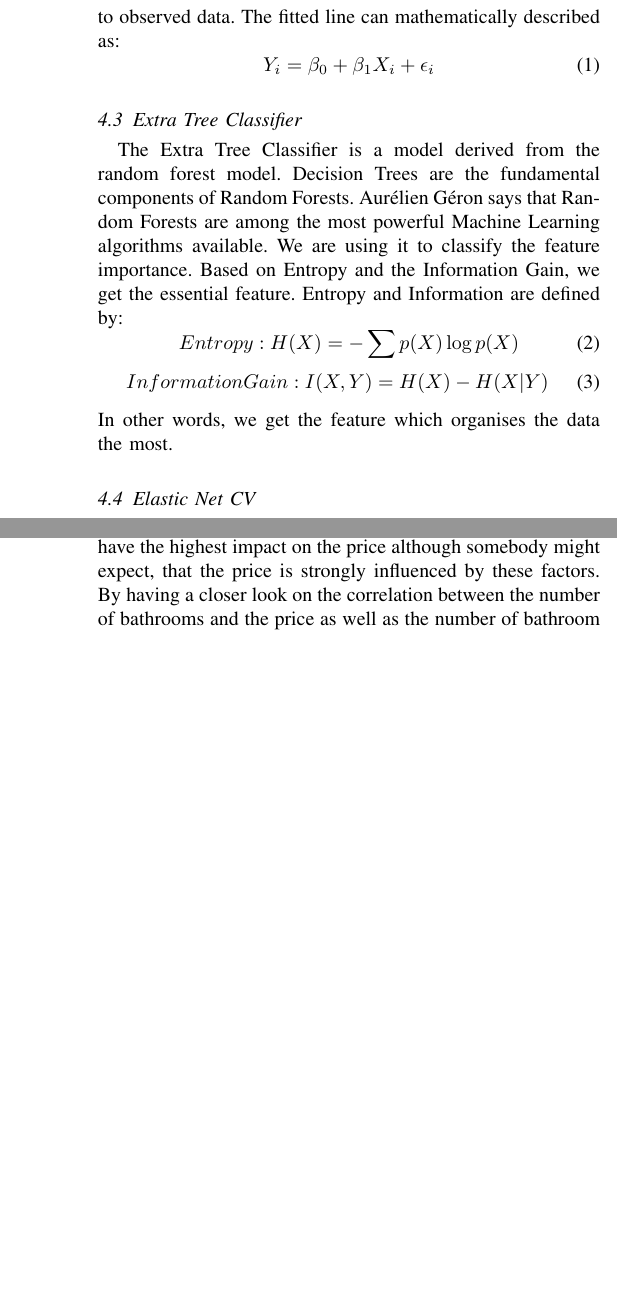
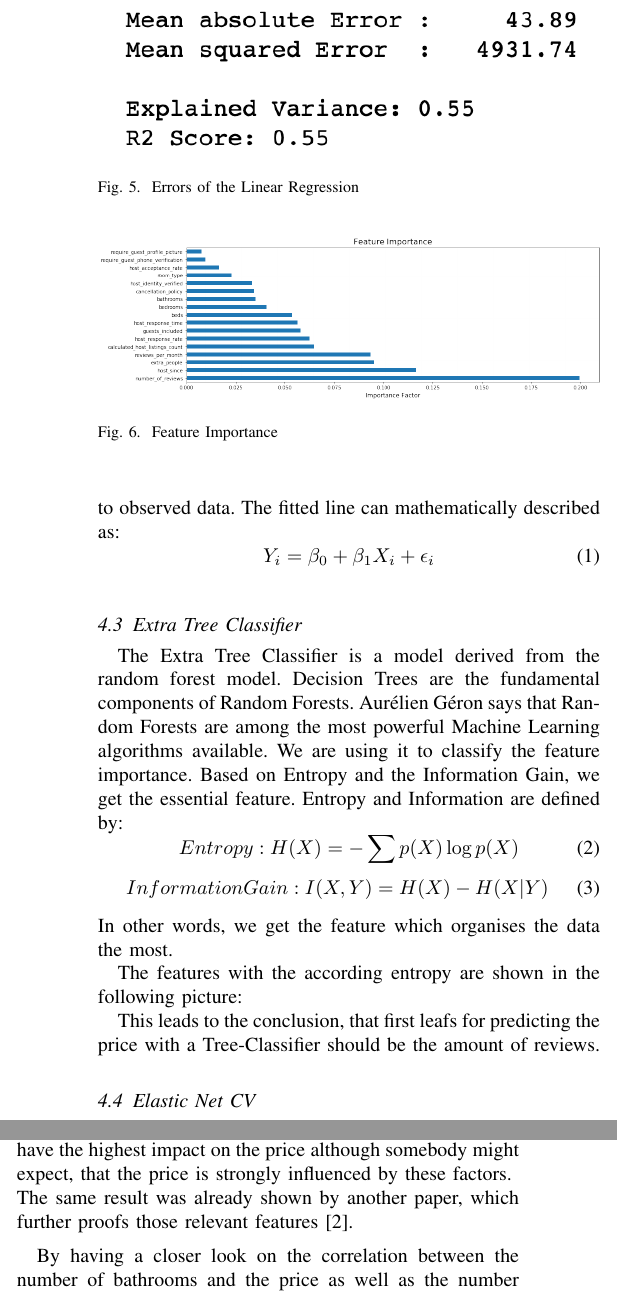
Before and after one commit to Mavengence/Kaggle-Seattle-Airbnb-Analysis-IS4861-Assignment, a LaTeX paper (report/MLB_Paper.tex): two parts of the columns of pages 5 and 6 of 7 before the commit and two parts of the columns of pages 5 and 6 of 8 after it, joined at a grey line, cut at the place of the change, the shorter picture padded with empty space. Compiled offline with pdfLaTeX.

Commit message:
Latest update

```diff
--- a/report/MLB_Paper.tex
+++ b/report/MLB_Paper.tex
@@ -225,6 +225,14 @@ The fitted line can mathematically described as:
 \begin{equation}
 Y_i = \beta_0 + \beta_1 X_i + \epsilon_i
 \end{equation}
+
+\begin{figure}
+  \begin{center}
+  \includegraphics[width=3.5in]{photo/linear_regression.png}\\
+  \caption{Errors of the Linear Regression}\label{linear_regression}
+  \end{center}
+\end{figure}
+
 \subsection{Extra Tree Classifier }
 The Extra Tree Classifier is a model derived from the random forest model. Decision Trees are the fundamental components of Random Forests.  Aurélien Géron says that Random Forests are among the most powerful Machine Learning algorithms available. We are using it to classify the feature importance. Based on Entropy and the Information Gain, we get the essential feature. Entropy and Information are defined by:
 \begin{equation}
@@ -234,9 +242,22 @@ Entropy: H(X) = -\sum p(X)\log p(X)
 Information Gain: I(X,Y)= H(X)-H(X|Y)
 \end{equation}
 In other words, we get the feature which organises the data the most.
+
+The features with the according entropy are shown in the following picture:
+
+\begin{figure}
+  \begin{center}
+  \includegraphics[width=3.5in]{photo/7_feature_importance.png}\\
+  \caption{Feature Importance}\label{feature_importance}
+  \end{center}
+\end{figure}
+
+This leads to the conclusion, that first leafs for predicting the price with a Tree-Classifier should be the amount of reviews.
 \subsection{Elastic Net CV}
 \subsection{Multinomial Naive Bayes}
 \subsection{LSTM Neuronal Network}
+
+
 
 \section{Analysis}
 \subsection{Which facts lessors need to address in their description to raise the interest of potential customer, who ‘fit’ the vibe of the neighborhood and set their focus on the same aspects as former customers of these apartments?}
@@ -264,7 +285,10 @@ In order to check that all the attributes only determine the price and do not ha
   \end{center}
 \end{figure}
 So, if a lessor wants to (re)determine the price for his accommodation, he first of all needs to consider how many reviews he got so far for the apartment. (Note: As we noted before, the reviews all give a high rating, so they are all positive. Taking this into account, it is very likely that the lessor needs to check the number of positive reviews for determining the price.) Furthermore, the lessor needs to consider how long he is already registered as host and how many people can stay in the apartment. If he considers the impact of the number of bedrooms, bathrooms and beds, he should also take into account, the correlation of the three attributes among each other.
-As we already saw in figure \ref{correlation-attribute-price}, the number of beds, bedrooms and bathrooms do not have the highest impact on the price although somebody might expect, that the price is strongly influenced by these factors. By having a closer look on the correlation between the number of bathrooms and the price as well as the number of bathroom and price, it can be recognized that an increasing number of bed- and bathrooms does not increase the entry level price within this group but only the maximal price increases. So, it is possible to find an accommodation with a different amount of bath-/ bedroom for a price of 50 dollar per night. This changes if the number of bedrooms exceeds 5. Then there is also an increase of the entry level price visible. We can conclude that the price of an apartment is probably more influenced by the fact whether it has less or more than 5 bedrooms or not. (Figure \ref{bedroom-price-correlation})
+As we already saw in figure \ref{correlation-attribute-price}, the number of beds, bedrooms and bathrooms do not have the highest impact on the price although somebody might expect, that the price is strongly influenced by these factors. \\
+The same result was already shown by another paper, which further proofs those relevant features \cite{RN1}.
+
+By having a closer look on the correlation between the number of bathrooms and the price as well as the number of bathroom and price, it can be recognized that an increasing number of bed- and bathrooms does not increase the entry level price within this group but only the maximal price increases. So, it is possible to find an accommodation with a different amount of bath-/ bedroom for a price of 50 dollar per night. This changes if the number of bedrooms exceeds 5. Then there is also an increase of the entry level price visible. We can conclude that the price of an apartment is probably more influenced by the fact whether it has less or more than 5 bedrooms or not. (Figure \ref{bedroom-price-correlation})
 \begin{figure}
   \begin{center}
   \includegraphics[width=3.5in]{photo/10_bedrooms_price_correlation.png}\\
```
Also changed, not shown: report/photo/elastic_net.png (added), report/photo/linear_regression.png (added), report/photo/lstm.png (added), report/photo/multinomial_nb.png (added), report/MLB_Paper.tex (4 more changed lines), 1 other file.
